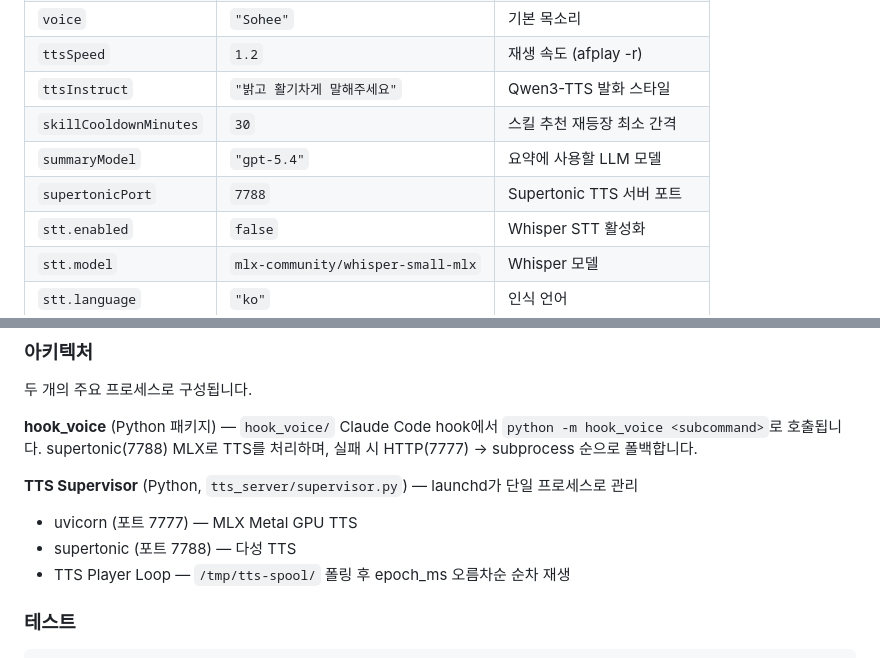
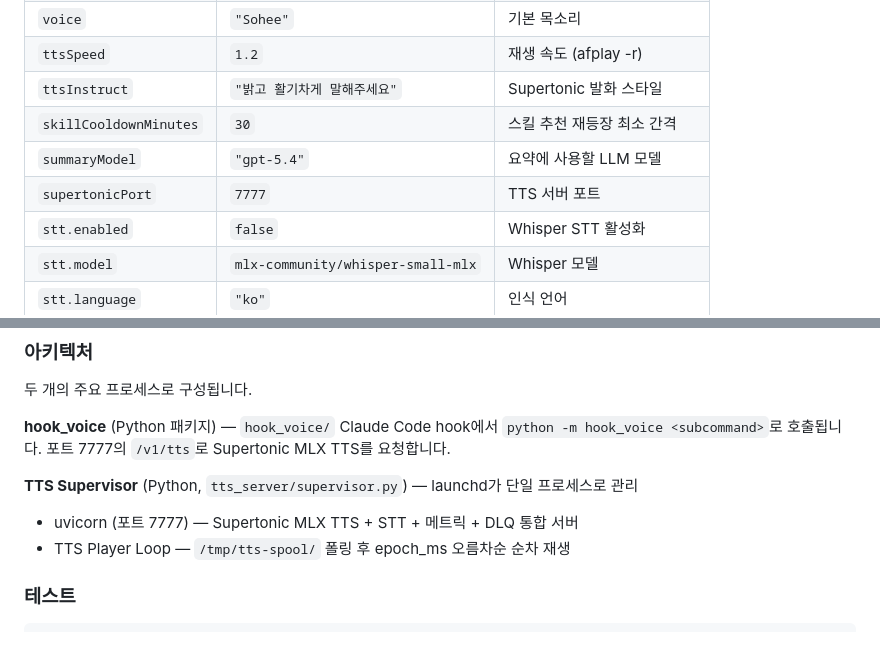
Before and after one commit to sparktype/debrief, a Markdown page: README.md, 2 parts joined by grey strips. GitHub-like rendering; folded sections open.

```diff
--- a/README.md
+++ b/README.md
@@ -55,10 +55,10 @@ curl -fsSL https://raw.githubusercontent.com/sparktype/voice-persona/main/instal
 | `minChars` | `50` | 이 글자 수 이하면 TTS 건너뜀 |
 | `voice` | `"Sohee"` | 기본 목소리 |
 | `ttsSpeed` | `1.2` | 재생 속도 (afplay -r) |
-| `ttsInstruct` | `"밝고 활기차게 말해주세요"` | Qwen3-TTS 발화 스타일 |
+| `ttsInstruct` | `"밝고 활기차게 말해주세요"` | Supertonic 발화 스타일 |
 | `skillCooldownMinutes` | `30` | 스킬 추천 재등장 최소 간격 |
 | `summaryModel` | `"gpt-5.4"` | 요약에 사용할 LLM 모델 |
-| `supertonicPort` | `7788` | Supertonic TTS 서버 포트 |
+| `supertonicPort` | `7777` | TTS 서버 포트 |
 | `stt.enabled` | `false` | Whisper STT 활성화 |
 | `stt.model` | `mlx-community/whisper-small-mlx` | Whisper 모델 |
 | `stt.language` | `"ko"` | 인식 언어 |
@@ -168,11 +168,10 @@ bash ~/.local/share/voice-persona/uninstall.sh
 
 **hook_voice** (Python 패키지) — `hook_voice/`
 Claude Code hook에서 `python -m hook_voice <subcommand>`로 호출됩니다.
-supertonic(7788) MLX로 TTS를 처리하며, 실패 시 HTTP(7777) → subprocess 순으로 폴백합니다.
+포트 7777의 `/v1/tts`로 Supertonic MLX TTS를 요청합니다.
 
 **TTS Supervisor** (Python, `tts_server/supervisor.py`) — launchd가 단일 프로세스로 관리
-- uvicorn (포트 7777) — MLX Metal GPU TTS
-- supertonic (포트 7788) — 다성 TTS
+- uvicorn (포트 7777) — Supertonic MLX TTS + STT + 메트릭 + DLQ 통합 서버
 - TTS Player Loop — `/tmp/tts-spool/` 폴링 후 epoch_ms 오름차순 순차 재생
 
 ### 테스트
```
Also changed, not shown: CLAUDE.md (+7 -8 lines).
